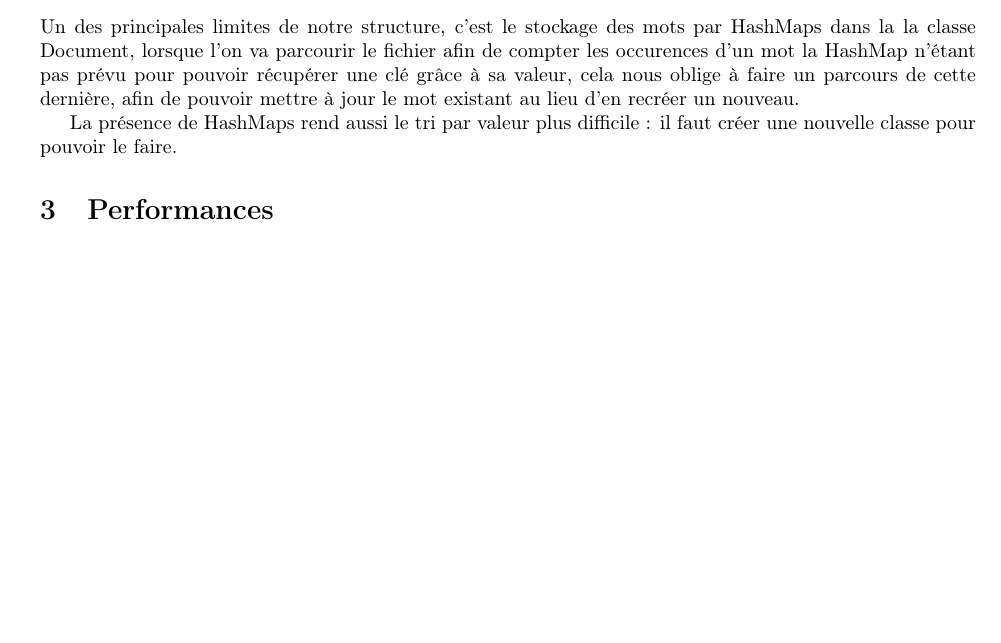
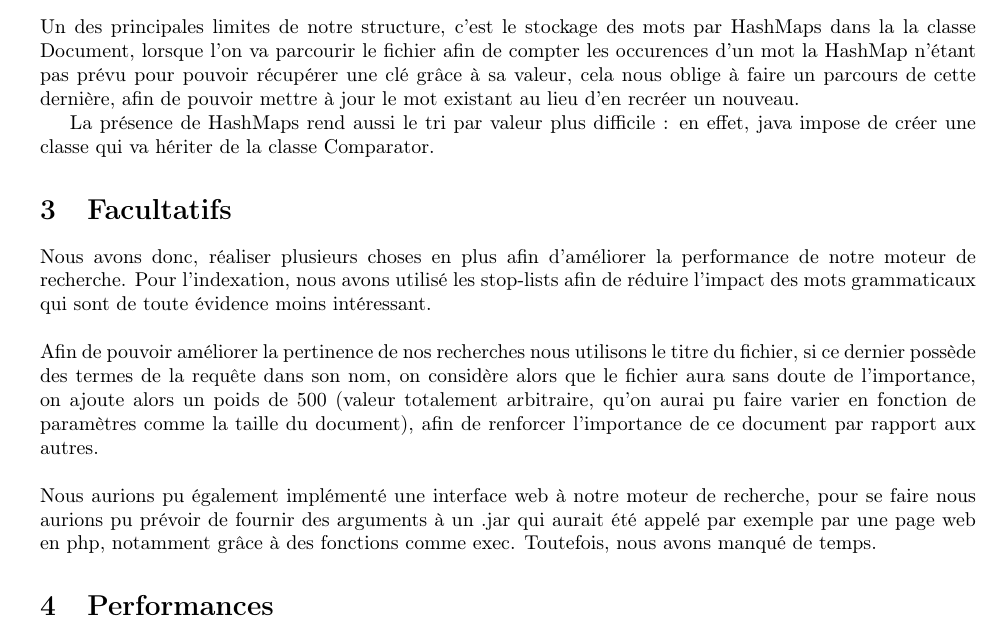
Before and after one commit to 1ud0v1c/Search-engine, a LaTeX document (rapport/src/rapport.tex): part of page 4 of 4 before the commit and part of page 4 of 5 after it, cut so that both start at the same text, the shorter picture padded with empty space. Compiled offline with pdfLaTeX.

Commit message:
Report : facultatif

```diff
--- a/rapport/src/rapport.tex
+++ b/rapport/src/rapport.tex
@@ -225,7 +226,25 @@ mot la HashMap n'étant pas prévu pour pouvoir récupérer une clé grâce à s
 oblige à faire un parcours de cette dernière, afin de pouvoir mettre à jour le mot existant
 au lieu d'en recréer un nouveau.
 
-La présence de HashMaps rend aussi le tri par valeur plus difficile : il faut créer une nouvelle classe pour pouvoir le faire.
+La présence de HashMaps rend aussi le tri par valeur plus difficile : en effet, java impose de créer
+une classe qui va hériter de la classe Comparator.
+
+
+
+\section{Facultatifs}
+
+Nous avons donc, réaliser plusieurs choses en plus afin d'améliorer la performance de notre moteur de recherche.
+Pour l'indexation, nous avons utilisé les stop-lists afin de réduire l'impact des mots grammaticaux qui sont de toute évidence
+moins intéressant.\\
+\\
+Afin de pouvoir améliorer la pertinence de nos recherches nous utilisons le titre du fichier, si ce dernier possède des termes de
+la requête dans son nom, on considère alors que le fichier aura sans doute de l'importance, on ajoute alors un poids de 500 (valeur
+totalement arbitraire, qu'on aurai pu faire varier en fonction de paramètres comme la taille du document), afin de renforcer l'importance de ce
+document par rapport aux autres.\\
+\\
+Nous aurions pu également implémenté une interface web à notre moteur de recherche, pour se faire nous aurions pu prévoir de fournir des arguments à un .jar
+qui aurait été appelé par exemple par une page web en php, notamment grâce à des fonctions comme exec. Toutefois, nous avons manqué de temps.
+
 
 \section{Performances}
 
```
Also changed, not shown: rapport/src/rapport.pdf, rapport/src/rapport.tex (3 more changed lines), 2 other files.
